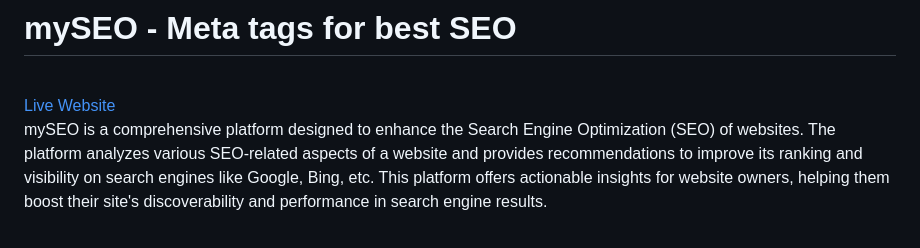
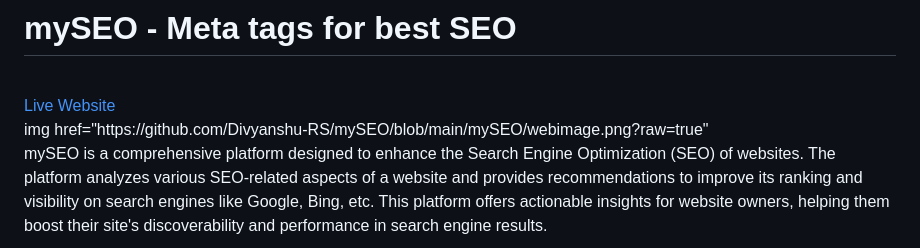
Before and after one commit to Divyanshu-RS/mySEO, a Markdown page: README.md, the part around the change. GitHub-like rendering.

```diff
--- a/README.md
+++ b/README.md
@@ -1,6 +1,8 @@
 # mySEO - Meta tags for best SEO
 <br>
 <a href="https://my-seo.vercel.app/">Live Website</a>
+<br>
+img href="https://github.com/Divyanshu-RS/mySEO/blob/main/mySEO/webimage.png?raw=true"
 
 mySEO is a comprehensive platform designed to enhance the Search Engine Optimization (SEO) of websites. The platform analyzes various SEO-related aspects of a website and provides recommendations to improve its ranking and visibility on search engines like Google, Bing, etc. This platform offers actionable insights for website owners, helping them boost their site's discoverability and performance in search engine results.
 
```
